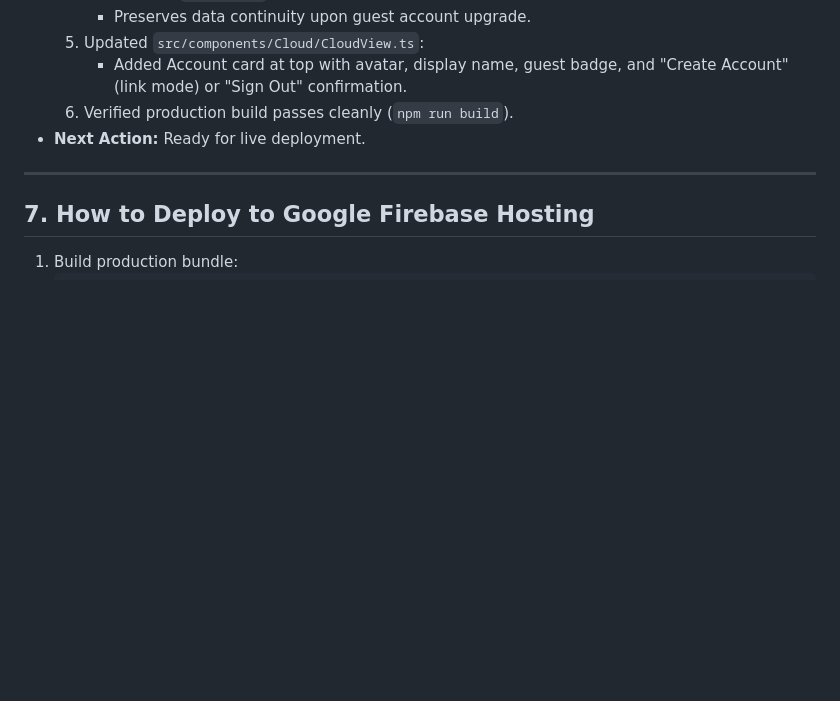
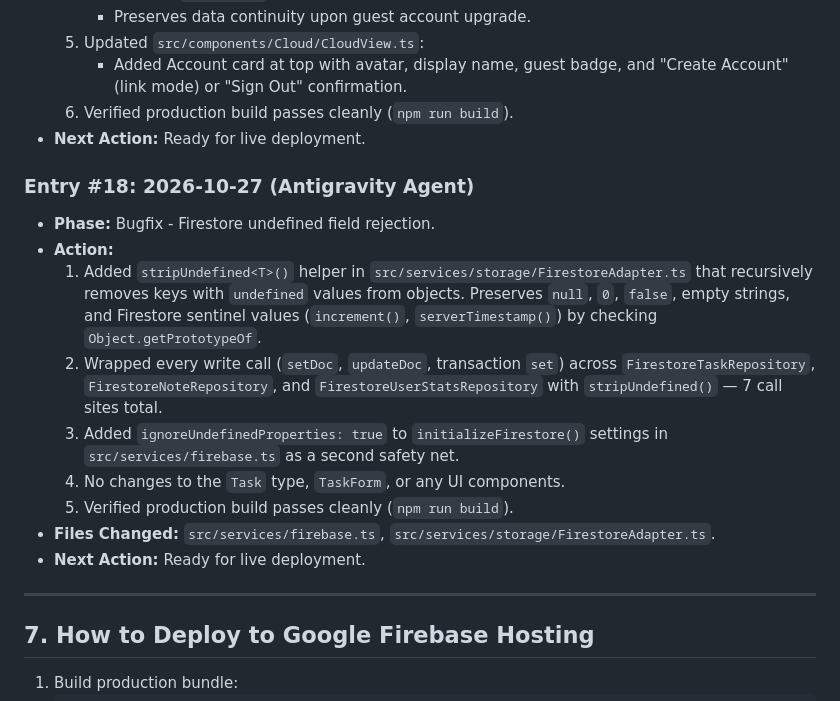
Before and after one commit to token-maxxers/CereBruv, a Markdown page: AI_AGENT_CONTEXT.md, the part around the change. Drawn GitHub-style; blank space fills up the shorter version.

Commit message:
docs: record Firestore undefined field bugfix in AI_AGENT_CONTEXT.md

```diff
--- a/AI_AGENT_CONTEXT.md
+++ b/AI_AGENT_CONTEXT.md
@@ -351,6 +351,17 @@ CereBruv/
   6. Verified production build passes cleanly (`npm run build`).
 * **Next Action:** Ready for live deployment.
 
+### Entry #18: 2026-10-27 (Antigravity Agent)
+* **Phase:** Bugfix - Firestore undefined field rejection.
+* **Action:**
+  1. Added `stripUndefined<T>()` helper in `src/services/storage/FirestoreAdapter.ts` that recursively removes keys with `undefined` values from objects. Preserves `null`, `0`, `false`, empty strings, and Firestore sentinel values (`increment()`, `serverTimestamp()`) by checking `Object.getPrototypeOf`.
+  2. Wrapped every write call (`setDoc`, `updateDoc`, transaction `set`) across `FirestoreTaskRepository`, `FirestoreNoteRepository`, and `FirestoreUserStatsRepository` with `stripUndefined()` — 7 call sites total.
+  3. Added `ignoreUndefinedProperties: true` to `initializeFirestore()` settings in `src/services/firebase.ts` as a second safety net.
+  4. No changes to the `Task` type, `TaskForm`, or any UI components.
+  5. Verified production build passes cleanly (`npm run build`).
+* **Files Changed:** `src/services/firebase.ts`, `src/services/storage/FirestoreAdapter.ts`.
+* **Next Action:** Ready for live deployment.
+
 ---
 
 ## 7. How to Deploy to Google Firebase Hosting
```
